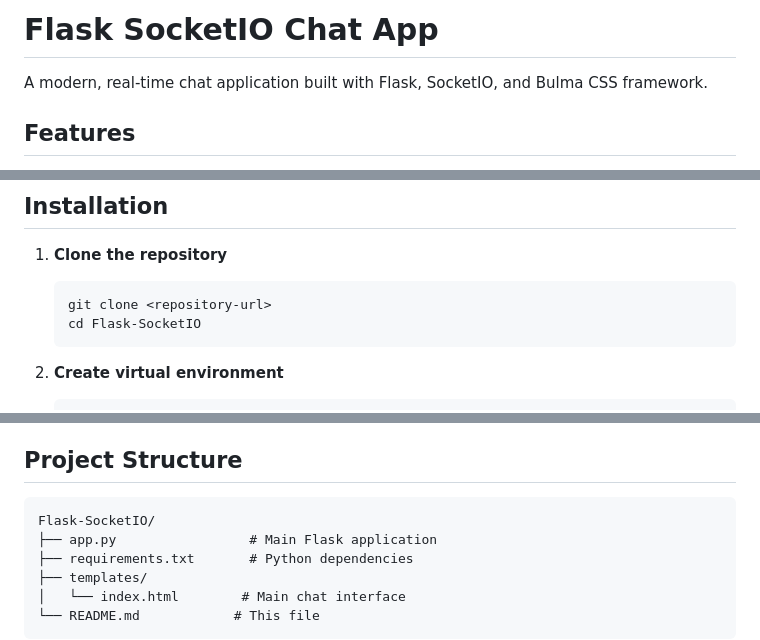
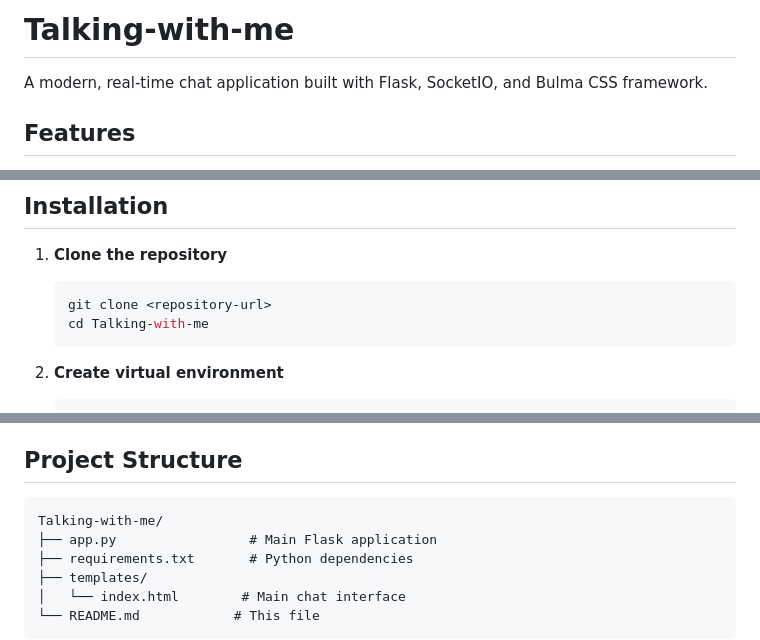
Before and after one commit to felixchiu/Talking-with-me, a Markdown page: README.md, 3 parts joined by grey strips. Drawn GitHub-style.

````diff
--- a/README.md
+++ b/README.md
@@ -1,4 +1,4 @@
-# Flask SocketIO Chat App
+# Talking-with-me
 
 A modern, real-time chat application built with Flask, SocketIO, and Bulma CSS framework.
 
@@ -25,7 +25,7 @@ The app features a modern chat interface with:
 1. **Clone the repository**
    ```bash
    git clone <repository-url>
-   cd Flask-SocketIO
+   cd Talking-with-me
    ```
 
 2. **Create virtual environment**
@@ -86,7 +86,7 @@ The app features a modern chat interface with:
 ## Project Structure
 
 ```
-Flask-SocketIO/
+Talking-with-me/
 ├── app.py                 # Main Flask application
 ├── requirements.txt       # Python dependencies
 ├── templates/
````
Also changed, not shown: other parts of README.md (+4 -0 lines).
